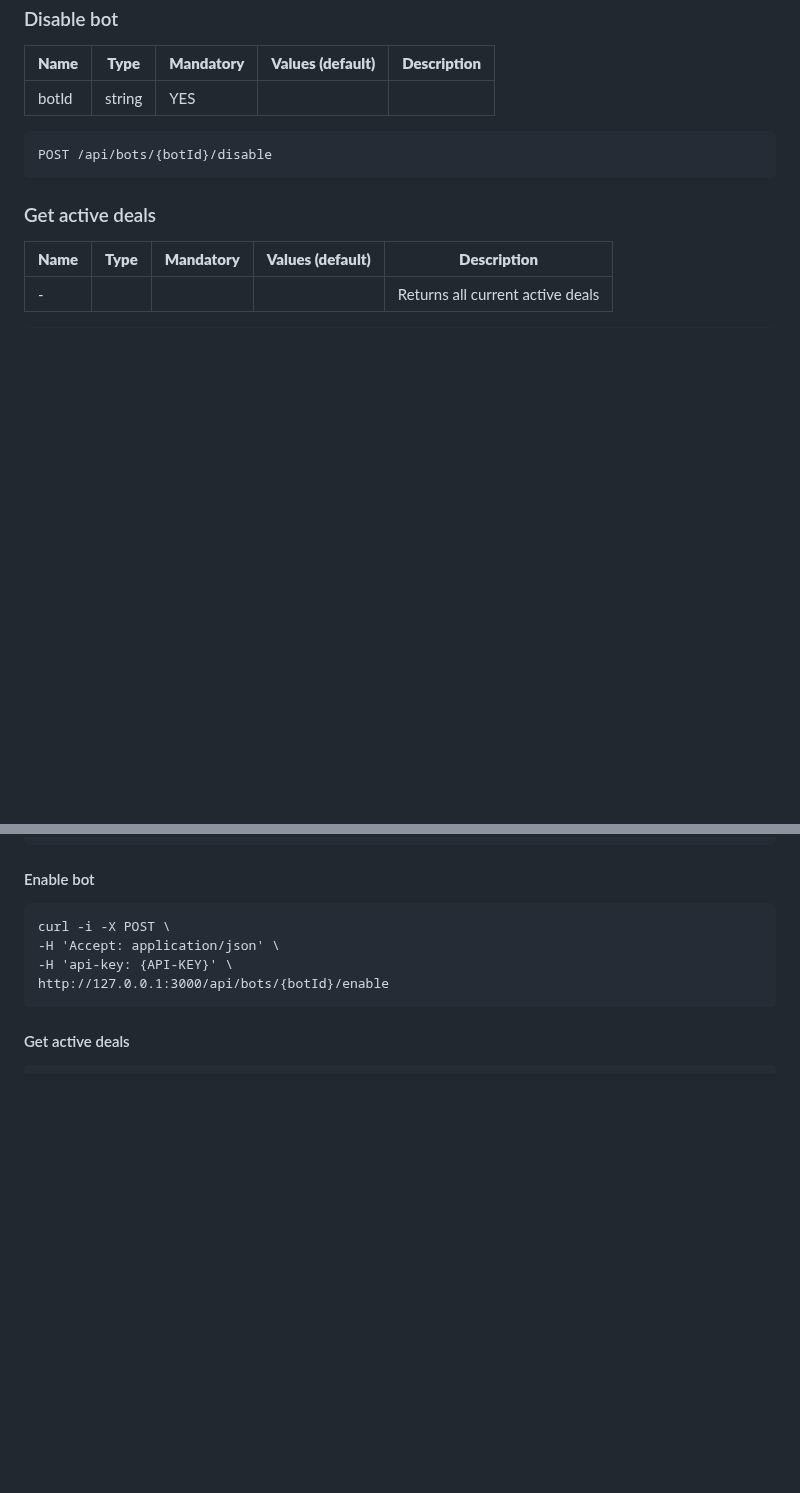
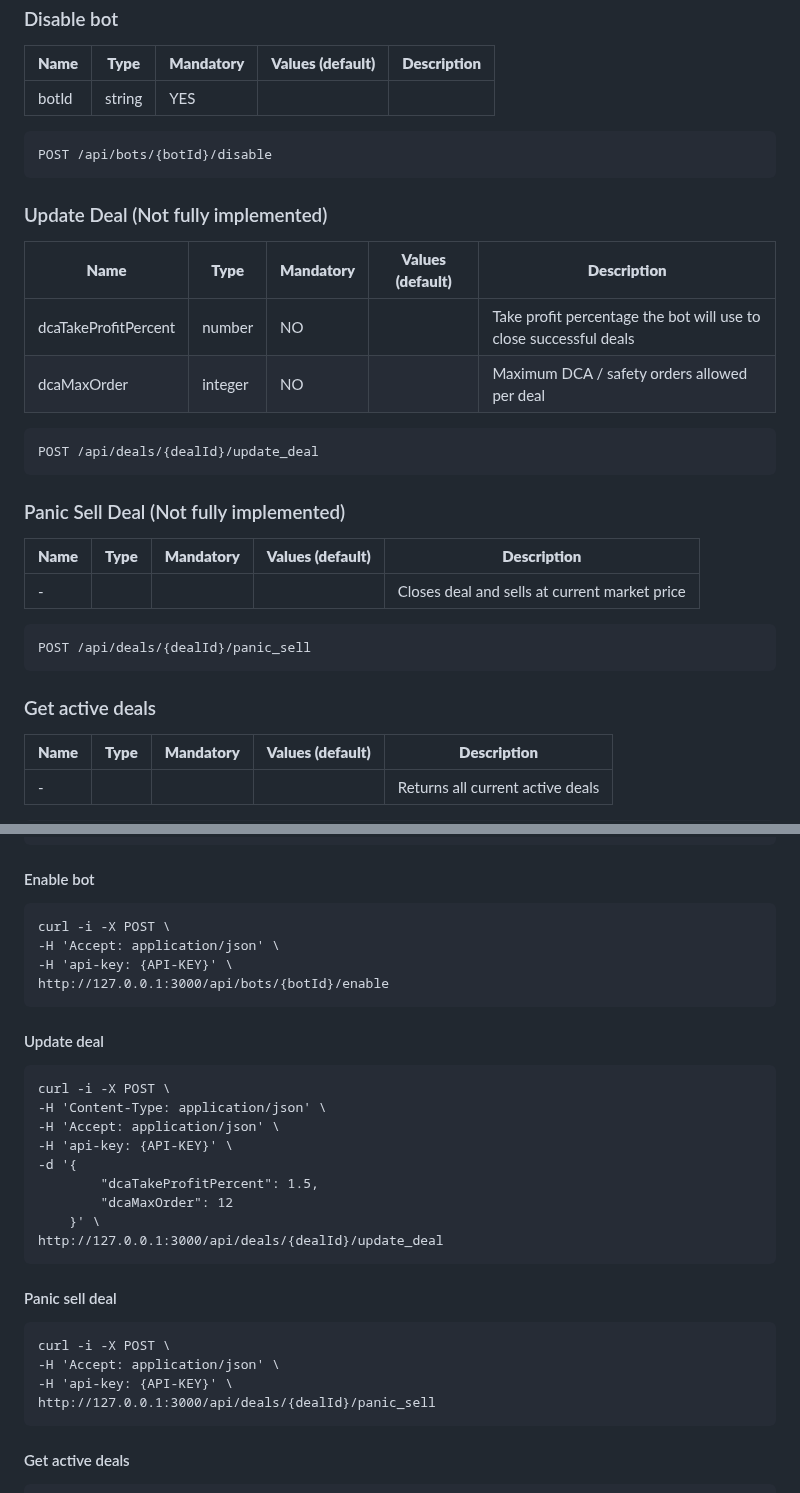
Before and after one commit to 3cqs-coder/SymBot, a Markdown page: docs/README.md, 2 parts joined by grey strips. Rendered like a GitHub page; blank space fills up the shorter version.

````diff
--- a/docs/README.md
+++ b/docs/README.md
@@ -213,6 +213,27 @@ POST /api/bots/{botId}/enable
 POST /api/bots/{botId}/disable
 ```
 
+### Update Deal (Not fully implemented)
+
+| **Name** | **Type** | **Mandatory** | **Values (default)** | **Description** |
+|----------|----------|---------------|----------------------|-----------------|
+| dcaTakeProfitPercent| number        | NO                   |                      | Take profit percentage the bot will use to close successful deals       |
+| dcaMaxOrder         | integer       | NO                   |                      | Maximum DCA / safety orders allowed per deal                            |
+
+```
+POST /api/deals/{dealId}/update_deal
+```
+
+### Panic Sell Deal (Not fully implemented)
+
+| **Name** | **Type** | **Mandatory** | **Values (default)** | **Description** |
+|----------|----------|---------------|----------------------|-----------------|
+| -        |          |               |                      | Closes deal and sells at current market price |
+
+```
+POST /api/deals/{dealId}/panic_sell
+```
+
 ### Get active deals
 
 | **Name** | **Type** | **Mandatory** | **Values (default)** | **Description** |
@@ -333,6 +354,28 @@ curl -i -X POST \
 http://127.0.0.1:3000/api/bots/{botId}/enable
 ```
 
+#### Update deal
+```
+curl -i -X POST \
+-H 'Content-Type: application/json' \
+-H 'Accept: application/json' \
+-H 'api-key: {API-KEY}' \
+-d '{
+		"dcaTakeProfitPercent": 1.5,
+		"dcaMaxOrder": 12
+	}' \
+http://127.0.0.1:3000/api/deals/{dealId}/update_deal
+```
+
+#### Panic sell deal
+```
+curl -i -X POST \
+-H 'Accept: application/json' \
+-H 'api-key: {API-KEY}' \
+http://127.0.0.1:3000/api/deals/{dealId}/panic_sell
+```
+
+
 #### Get active deals
 ```
 curl -i -X GET \
````
